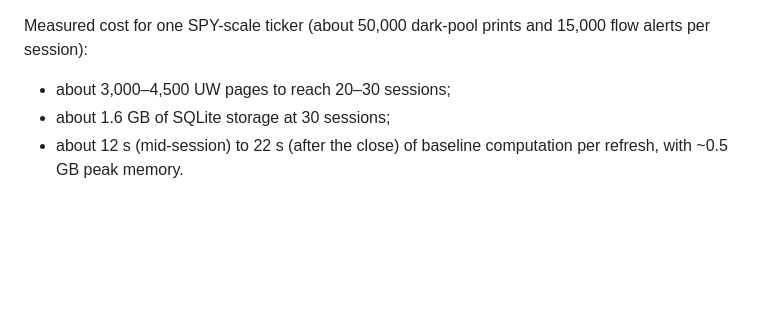
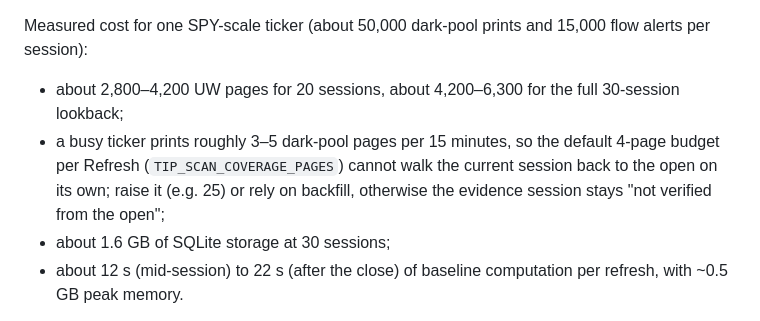
Before and after one commit to Ch0sen84/tip-hackathon-edition, a Markdown page: README.md, the part around the change. Rendered like a GitHub page; blank space fills up the shorter version.

Commit message:
docs: correct baseline page estimate; refresh budget vs busy tickers
Co-Authored-By: Claude Opus 5.5 <noreply@anthropic.com>

```diff
--- a/README.md
+++ b/README.md
@@ -56,7 +56,10 @@ paths; with neither, the gates stay "insufficient" indefinitely.
    tickers. `disabled` and `dry_run` never backfill.
 
 Measured cost for one SPY-scale ticker (about 50,000 dark-pool prints and 15,000 flow alerts per session):
-- about 3,000–4,500 UW pages to reach 20–30 sessions;
+- about 2,800–4,200 UW pages for 20 sessions, about 4,200–6,300 for the full 30-session lookback;
+- a busy ticker prints roughly 3–5 dark-pool pages per 15 minutes, so the default 4-page budget per
+  Refresh (`TIP_SCAN_COVERAGE_PAGES`) cannot walk the current session back to the open on its own; raise
+  it (e.g. 25) or rely on backfill, otherwise the evidence session stays "not verified from the open";
 - about 1.6 GB of SQLite storage at 30 sessions;
 - about 12 s (mid-session) to 22 s (after the close) of baseline computation per refresh, with ~0.5 GB peak
   memory.
```
